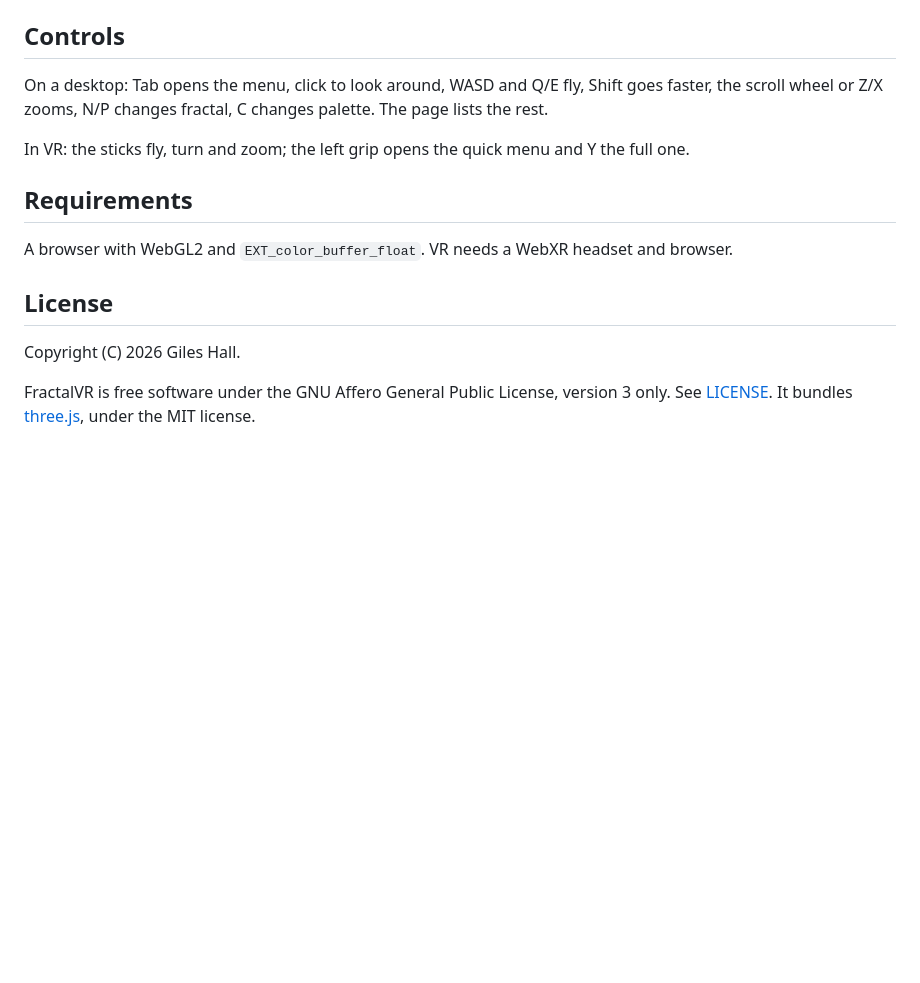
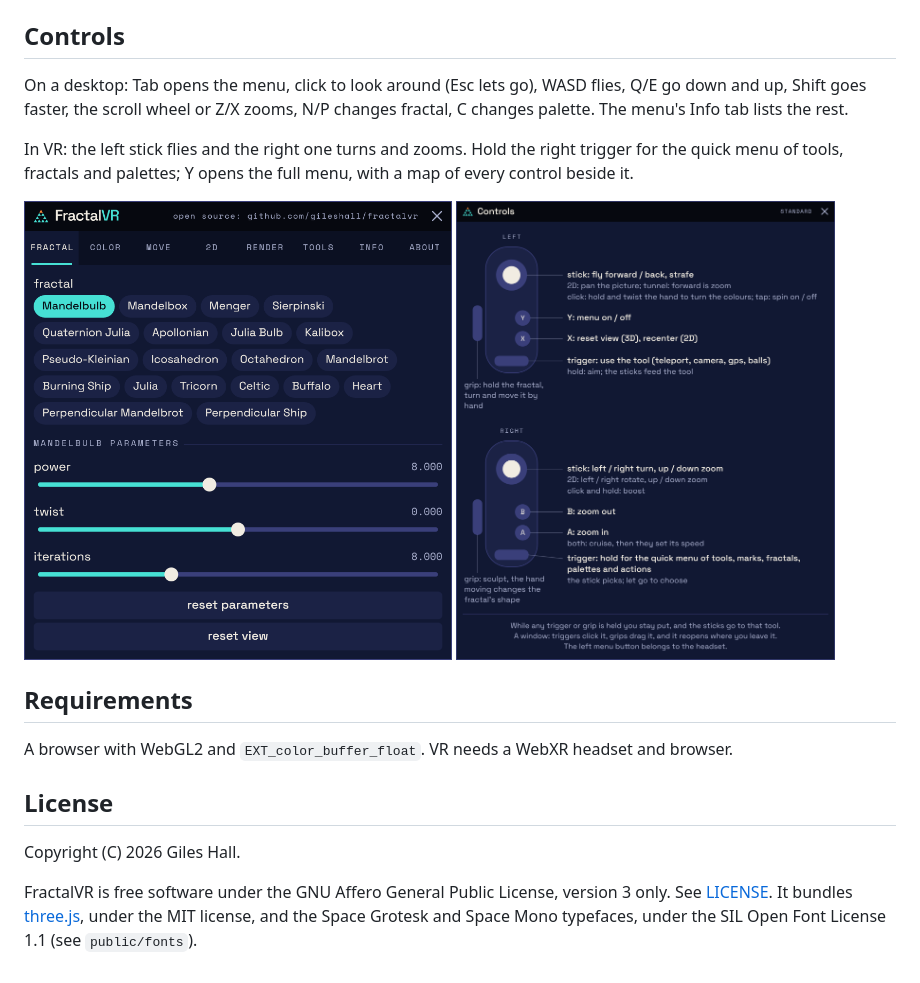
Before and after one commit to gileshall/fractalvr, a Markdown page: README.md, the part around the change. Drawn GitHub-style; pictures changed too: docs/controls.png (added), docs/menu.png (added); blank space fills up the shorter version.

Commit message:
FractalVR 0.1.0-alpha.2

```diff
--- a/README.md
+++ b/README.md
@@ -28,9 +28,14 @@ npm run build
 
 ## Controls
 
-On a desktop: Tab opens the menu, click to look around, WASD and Q/E fly, Shift goes faster, the scroll wheel or Z/X zooms, N/P changes fractal, C changes palette. The page lists the rest.
+On a desktop: Tab opens the menu, click to look around (Esc lets go), WASD flies, Q/E go down and up, Shift goes faster, the scroll wheel or Z/X zooms, N/P changes fractal, C changes palette. The menu's Info tab lists the rest.
 
-In VR: the sticks fly, turn and zoom; the left grip opens the quick menu and Y the full one.
+In VR: the left stick flies and the right one turns and zooms. Hold the right trigger for the quick menu of tools, fractals and palettes; Y opens the full menu, with a map of every control beside it.
+
+<p>
+  <img src="docs/menu.png" height="460" alt="The FractalVR menu, open on its Fractal tab: every fractal to choose from, and the chosen one's parameters">
+  <img src="docs/controls.png" height="460" alt="The controls map: what each stick, button, trigger and grip does on the left and right controllers">
+</p>
 
 ## Requirements
 
@@ -40,4 +45,4 @@ A browser with WebGL2 and `EXT_color_buffer_float`. VR needs a WebXR headset and
 
 Copyright (C) 2026 Giles Hall.
 
-FractalVR is free software under the GNU Affero General Public License, version 3 only. See [LICENSE](LICENSE). It bundles [three.js](https://threejs.org), under the MIT license.
+FractalVR is free software under the GNU Affero General Public License, version 3 only. See [LICENSE](LICENSE). It bundles [three.js](https://threejs.org), under the MIT license, and the Space Grotesk and Space Mono typefaces, under the SIL Open Font License 1.1 (see `public/fonts`).
```
Also changed, not shown: 14 other files.
